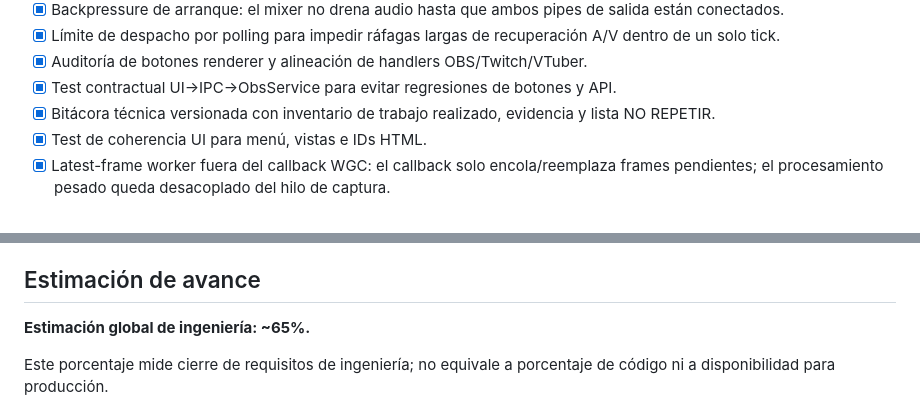
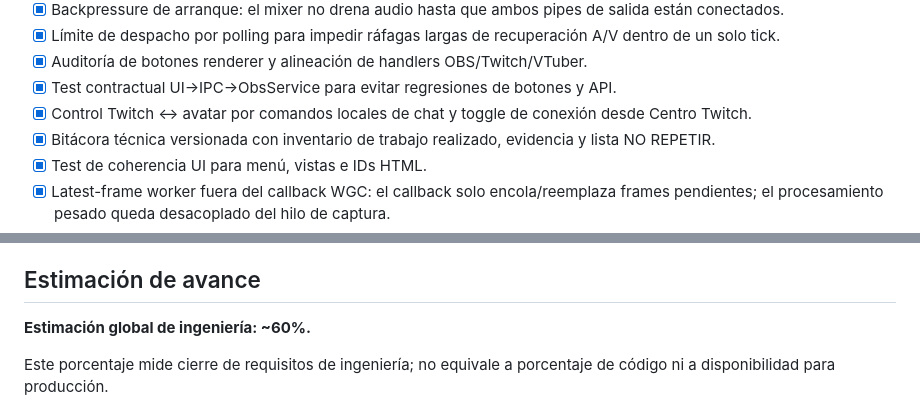
Before and after one commit to araragijona-coder/vtuber-cari, a Markdown page: experimental/studio/PROJECT_STATUS.md, 2 parts joined by grey strips. Drawn GitHub-style.

Commit message:
docs(status): reconcile progress and Twitch control state

```diff
--- a/experimental/studio/PROJECT_STATUS.md
+++ b/experimental/studio/PROJECT_STATUS.md
@@ -34,6 +34,7 @@
 - [x] Límite de despacho por polling para impedir ráfagas largas de recuperación A/V dentro de un solo tick.
 - [x] Auditoría de botones renderer y alineación de handlers OBS/Twitch/VTuber.
 - [x] Test contractual UI→IPC→ObsService para evitar regresiones de botones y API.
+- [x] Control Twitch ↔ avatar por comandos locales de chat y toggle de conexión desde Centro Twitch.
 - [x] Bitácora técnica versionada con inventario de trabajo realizado, evidencia y lista NO REPETIR.
 - [x] Test de coherencia UI para menú, vistas e IDs HTML.
 - [x] Latest-frame worker fuera del callback WGC: el callback solo encola/reemplaza frames pendientes; el procesamiento pesado queda desacoplado del hilo de captura.
@@ -164,7 +165,7 @@
 
 ## Estimación de avance
 
-**Estimación global de ingeniería: ~65%.**
+**Estimación global de ingeniería: ~60%.**
 
 Este porcentaje mide cierre de requisitos de ingeniería; no equivale a porcentaje de código ni a disponibilidad para producción.
 
```
